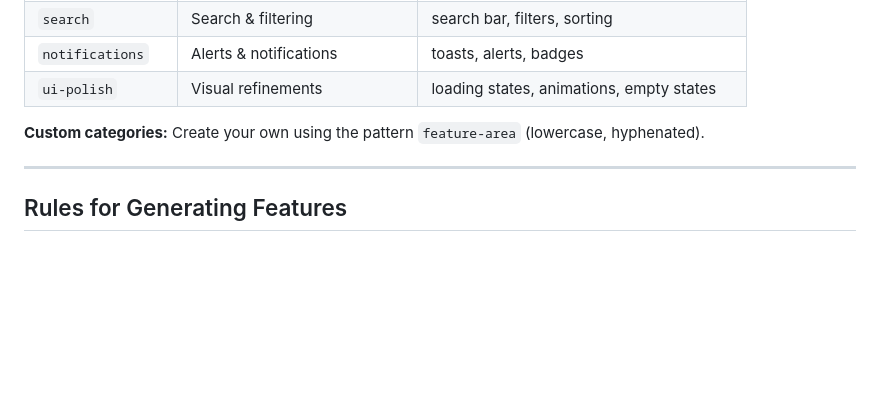
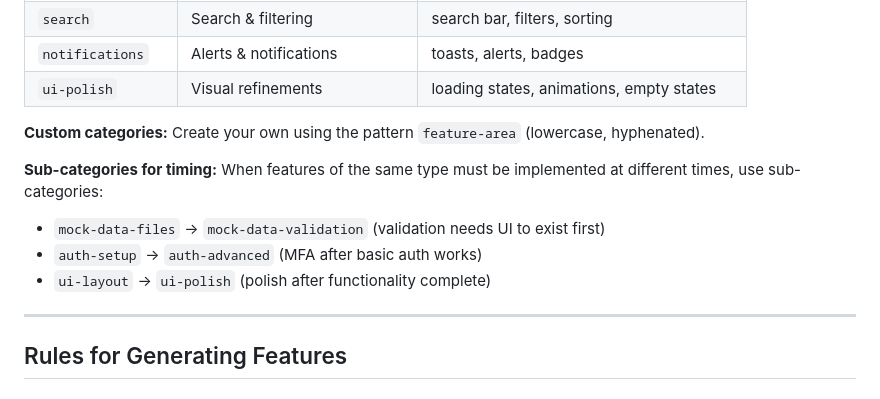
Before and after one commit to mariomondev/autonomous-agent-template, a Markdown page: templates/feature_list_generator.md, the part around one of its changes. Drawn GitHub-style; blank space fills up the shorter version.

```diff
--- a/templates/feature_list_generator.md
+++ b/templates/feature_list_generator.md
@@ -72,6 +72,11 @@ Assign each feature to exactly ONE category using lowercase slugs:
 
 **Custom categories:** Create your own using the pattern `feature-area` (lowercase, hyphenated).
 
+**Sub-categories for timing:** When features of the same type must be implemented at different times, use sub-categories:
+- `mock-data-files` → `mock-data-validation` (validation needs UI to exist first)
+- `auth-setup` → `auth-advanced` (MFA after basic auth works)
+- `ui-layout` → `ui-polish` (polish after functionality complete)
+
 ---
 
 ## Rules for Generating Features
```
Also changed, not shown: other parts of templates/feature_list_generator.md (+36 -6 lines).
